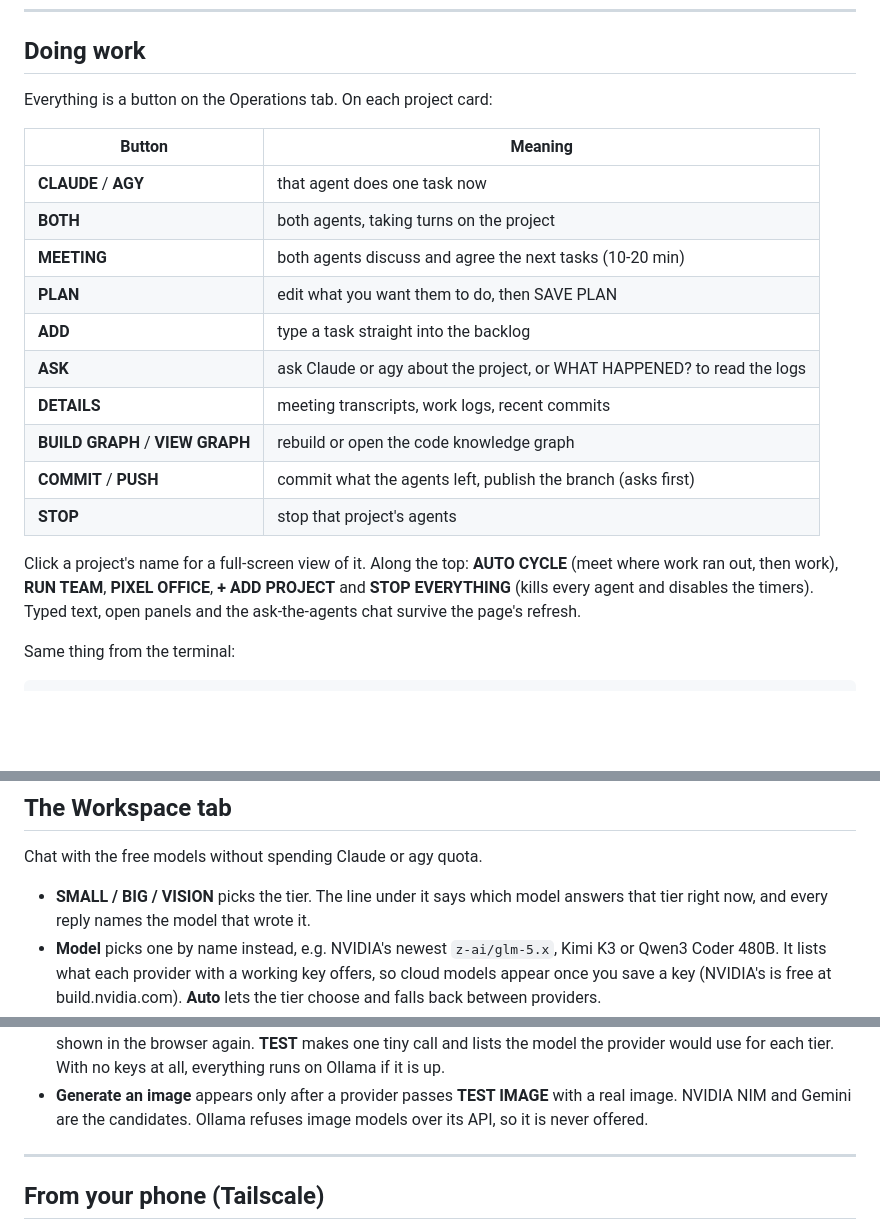
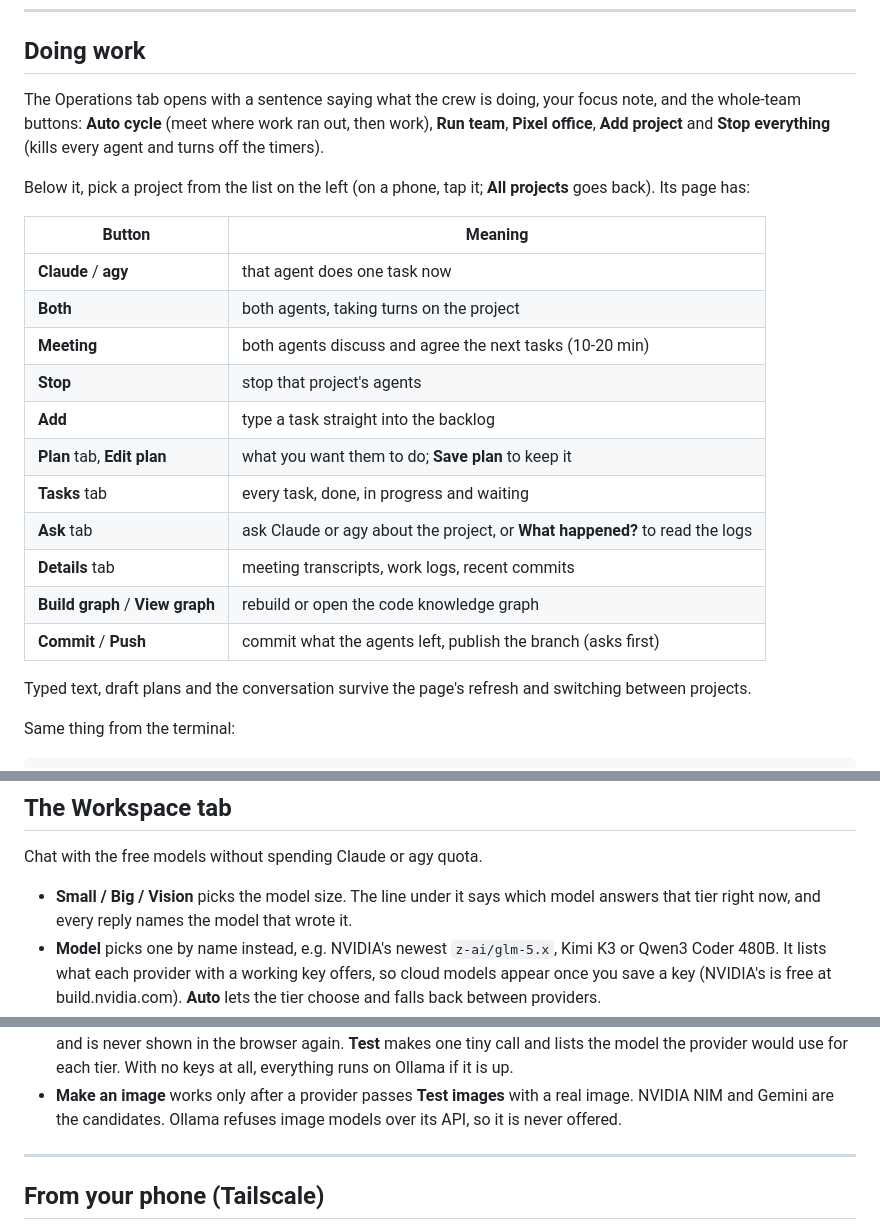
Before and after one commit to nithin2719-commits/AGX, a Markdown page: HOWTO.md, 3 parts joined by grey strips. Rendered like a GitHub page; blank space fills up the shorter version.

Commit message:
Show the new dashboard in the README and describe its layout
New banner and screenshots taken from the redesigned console with real
project data: the console on a desktop and one project on a phone. The
HOWTO's button guide now follows the list-and-detail layout and the
sentence-case button names.

```diff
--- a/HOWTO.md
+++ b/HOWTO.md
@@ -24,25 +24,30 @@ every restart, so a bookmarked URL goes stale.
 
 ## Doing work
 
-Everything is a button on the Operations tab. On each project card:
+The Operations tab opens with a sentence saying what the crew is doing, your
+focus note, and the whole-team buttons: **Auto cycle** (meet where work ran out,
+then work), **Run team**, **Pixel office**, **Add project** and **Stop everything**
+(kills every agent and turns off the timers).
+
+Below it, pick a project from the list on the left (on a phone, tap it; **All
+projects** goes back). Its page has:
 
 | Button | Meaning |
 |---|---|
-| **CLAUDE** / **AGY** | that agent does one task now |
-| **BOTH** | both agents, taking turns on the project |
-| **MEETING** | both agents discuss and agree the next tasks (10-20 min) |
-| **PLAN** | edit what you want them to do, then SAVE PLAN |
-| **ADD** | type a task straight into the backlog |
-| **ASK** | ask Claude or agy about the project, or WHAT HAPPENED? to read the logs |
-| **DETAILS** | meeting transcripts, work logs, recent commits |
-| **BUILD GRAPH** / **VIEW GRAPH** | rebuild or open the code knowledge graph |
-| **COMMIT** / **PUSH** | commit what the agents left, publish the branch (asks first) |
-| **STOP** | stop that project's agents |
+| **Claude** / **agy** | that agent does one task now |
+| **Both** | both agents, taking turns on the project |
+| **Meeting** | both agents discuss and agree the next tasks (10-20 min) |
+| **Stop** | stop that project's agents |
+| **Add** | type a task straight into the backlog |
+| **Plan** tab, **Edit plan** | what you want them to do; **Save plan** to keep it |
+| **Tasks** tab | every task, done, in progress and waiting |
+| **Ask** tab | ask Claude or agy about the project, or **What happened?** to read the logs |
+| **Details** tab | meeting transcripts, work logs, recent commits |
+| **Build graph** / **View graph** | rebuild or open the code knowledge graph |
+| **Commit** / **Push** | commit what the agents left, publish the branch (asks first) |
 
-Click a project's name for a full-screen view of it. Along the top:
-**AUTO CYCLE** (meet where work ran out, then work), **RUN TEAM**, **PIXEL OFFICE**,
-**+ ADD PROJECT** and **STOP EVERYTHING** (kills every agent and disables the timers).
-Typed text, open panels and the ask-the-agents chat survive the page's refresh.
+Typed text, draft plans and the conversation survive the page's refresh and
+switching between projects.
 
 Same thing from the terminal:
 
@@ -89,7 +94,7 @@ Put it on its own branch first so your `main` stays clean:
 
 Chat with the free models without spending Claude or agy quota.
 
-- **SMALL / BIG / VISION** picks the tier. The line under it says which model
+- **Small / Big / Vision** picks the model size. The line under it says which model
   answers that tier right now, and every reply names the model that wrote it.
 - **Model** picks one by name instead, e.g. NVIDIA's newest `z-ai/glm-5.x`,
   Kimi K3 or Qwen3 Coder 480B. It lists what each provider with a working key
@@ -102,7 +107,7 @@ Chat with the free models without spending Claude or agy quota.
   to `config.env` with mode 600 and is never shown in the browser again.
-  **TEST** makes one tiny call and lists the model the provider would use for
+  **Test** makes one tiny call and lists the model the provider would use for
   each tier. With no keys at all, everything runs on Ollama if it is up.
-- **Generate an image** appears only after a provider passes **TEST IMAGE**
+- **Make an image** works only after a provider passes **Test images**
   with a real image. NVIDIA NIM and Gemini are the candidates. Ollama refuses
   image models over its API, so it is never offered.
 
```
Also changed, not shown: other parts of HOWTO.md (+2 -2 lines), README.md (+4 -4 lines), assets/banner.png, assets/dashboard.png, assets/project-details.png.
